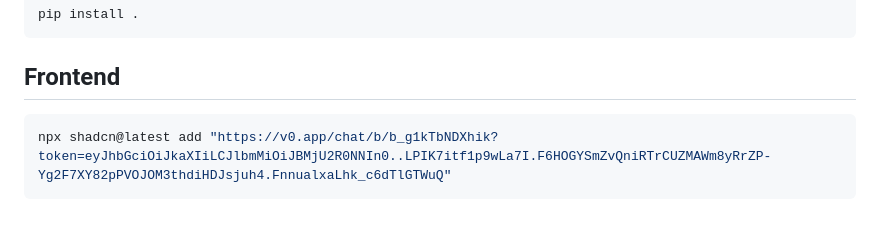
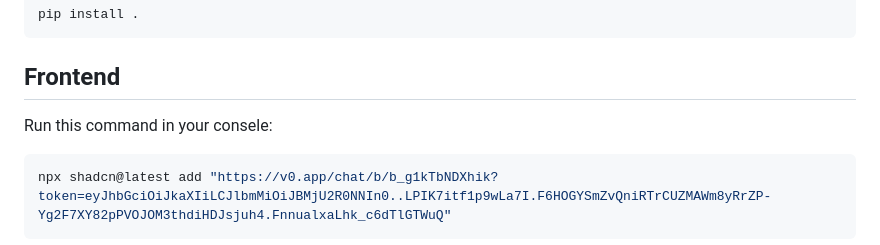
Before and after one commit to francocerino/BlockchainTracer, a Markdown page: README.md, the part around the change. GitHub-like rendering; blank space fills up the shorter version.

````diff
--- a/README.md
+++ b/README.md
@@ -38,6 +38,7 @@ source blockchain_tracer_env/bin/activate
 pip install .
 ```
 ## Frontend
+Run this command in your consele:
 
 ```bash
 npx shadcn@latest add "https://v0.app/chat/b/b_g1kTbNDXhik?token=eyJhbGciOiJkaXIiLCJlbmMiOiJBMjU2R0NNIn0..LPIK7itf1p9wLa7I.F6HOGYSmZvQniRTrCUZMAWm8yRrZP-Yg2F7XY82pPVOJOM3thdiHDJsjuh4.FnnualxaLhk_c6dTlGTWuQ"
````
